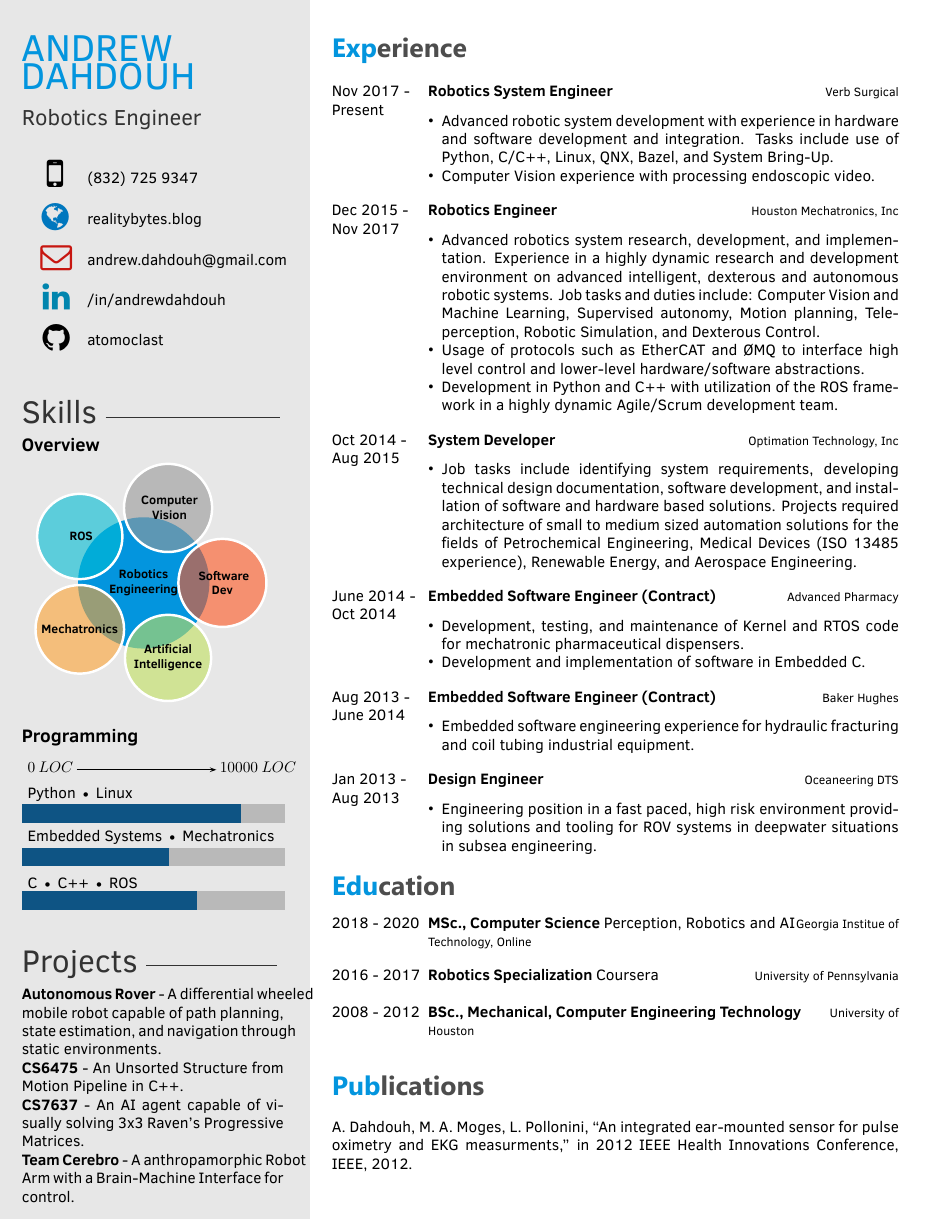
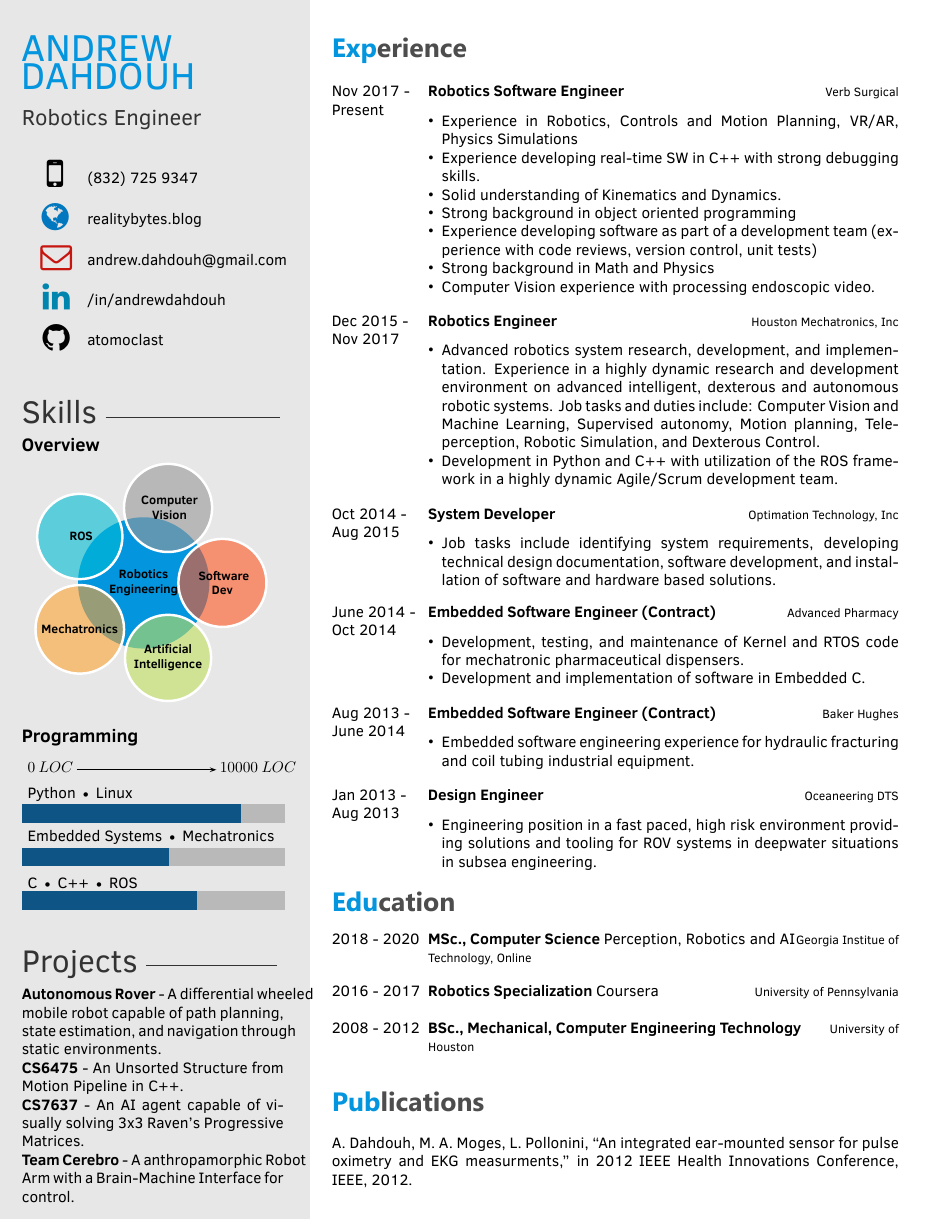
Before and after one commit to atomoclast/dahdouh_cv, a LaTeX CV (CV_DahdouhA.tex): the whole page. The pictures show the PDF file CV_DahdouhA.pdf that the author committed with the source.

Commit message:
Updates to Verb Role

```diff
--- a/CV_DahdouhA.tex
+++ b/CV_DahdouhA.tex
@@ -73,11 +73,21 @@
 	\twentyitem
 	{Nov 2017 -}
 	{Present}
-	{Robotics System Engineer}
+	{Robotics Software Engineer}
 	{\href{http://verbsurgical.com/}{Verb Surgical}}
 	{}
 	{\begin{itemize}
-			\item Advanced robotic system development with experience in hardware and software development and integration. Tasks include use of Python, C/C++, Linux, QNX, Bazel, and System Bring-Up.
+			\item Experience in Robotics, Controls and Motion Planning, VR/AR, Physics Simulations
+
+			\item Experience developing real-time SW in C++ with strong debugging skills.
+
+			\item Solid understanding of Kinematics and Dynamics.
+
+			\item Strong background in object oriented programming
+
+			\item Experience developing software as part of a development team (experience with code reviews, version control, unit tests)
+
+			\item Strong background in Math and Physics
 			\item Computer Vision experience with processing endoscopic video.
 		\end{itemize}}
 		\\
@@ -90,7 +100,6 @@
 		{
 			{\begin{itemize}
 					\item Advanced robotics system research, development, and implementation. Experience in a highly dynamic research and development environment on advanced intelligent, dexterous and autonomous robotic systems. Job tasks and duties include: Computer Vision and Machine Learning, Supervised autonomy, Motion planning, Tele-perception, Robotic Simulation, and Dexterous Control.
-					\item Usage of protocols such as EtherCAT and ØMQ to interface high level control and lower-level hardware/software abstractions.
 					\item Development in Python and C++ with utilization of the ROS framework in a highly dynamic Agile/Scrum development team.
 				\end{itemize}}
 			}
@@ -103,7 +112,7 @@
 			{}
 			{
 				{\begin{itemize}
-						\item Job tasks include identifying system requirements, developing technical design documentation, software development, and installation of software and hardware based solutions. Projects required architecture of small to medium sized automation solutions for the fields of Petrochemical Engineering, Medical Devices (ISO 13485 experience), Renewable Energy, and Aerospace Engineering.
+						\item Job tasks include identifying system requirements, developing technical design documentation, software development, and installation of software and hardware based solutions.
 					\end{itemize}}
 				}
 				\\
```
Also changed, not shown: CV_DahdouhA.pdf, 2 other files.
